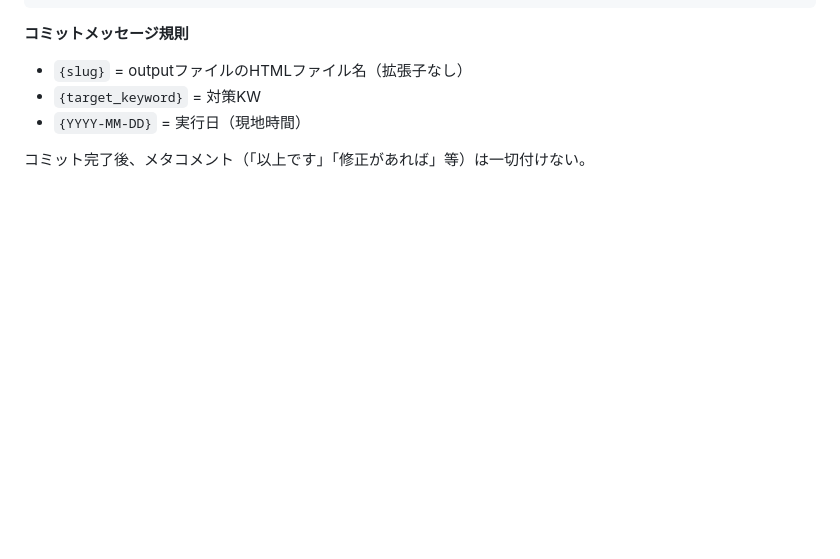
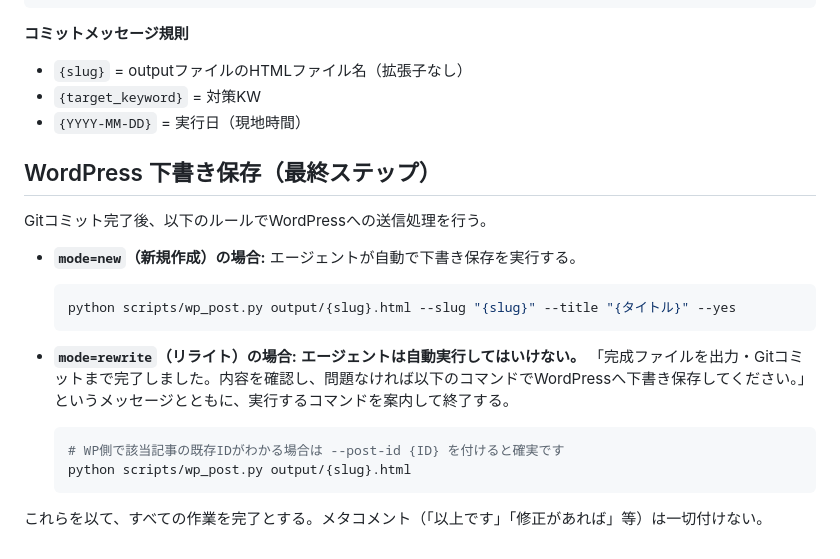
Before and after one commit to suzukitakumi-hub/article, a Markdown page: .agent/workflows/seo-article.md, the part around the change. GitHub-like rendering; blank space fills up the shorter version.

Commit message:
feat: add WordPress conditional posting to seo-article workflow

````diff
--- a/.agent/workflows/seo-article.md
+++ b/.agent/workflows/seo-article.md
@@ -146,4 +146,22 @@ git commit -m "new: {slug} — KW: {target_keyword} ({YYYY-MM-DD})"
 - `{target_keyword}` = 対策KW
 - `{YYYY-MM-DD}` = 実行日（現地時間）
 
-コミット完了後、メタコメント（「以上です」「修正があれば」等）は一切付けない。
+## WordPress 下書き保存（最終ステップ）
+
+Gitコミット完了後、以下のルールでWordPressへの送信処理を行う。
+
+- **`mode=new`（新規作成）の場合:**
+  エージェントが自動で下書き保存を実行する。
+  ```bash
+  python scripts/wp_post.py output/{slug}.html --slug "{slug}" --title "{タイトル}" --yes
+  ```
+
+- **`mode=rewrite`（リライト）の場合:**
+  **エージェントは自動実行してはいけない。**
+  「完成ファイルを出力・Gitコミットまで完了しました。内容を確認し、問題なければ以下のコマンドでWordPressへ下書き保存してください。」というメッセージとともに、実行するコマンドを案内して終了する。
+  ```bash
+  # WP側で該当記事の既存IDがわかる場合は --post-id {ID} を付けると確実です
+  python scripts/wp_post.py output/{slug}.html
+  ```
+
+これらを以て、すべての作業を完了とする。メタコメント（「以上です」「修正があれば」等）は一切付けない。
````
